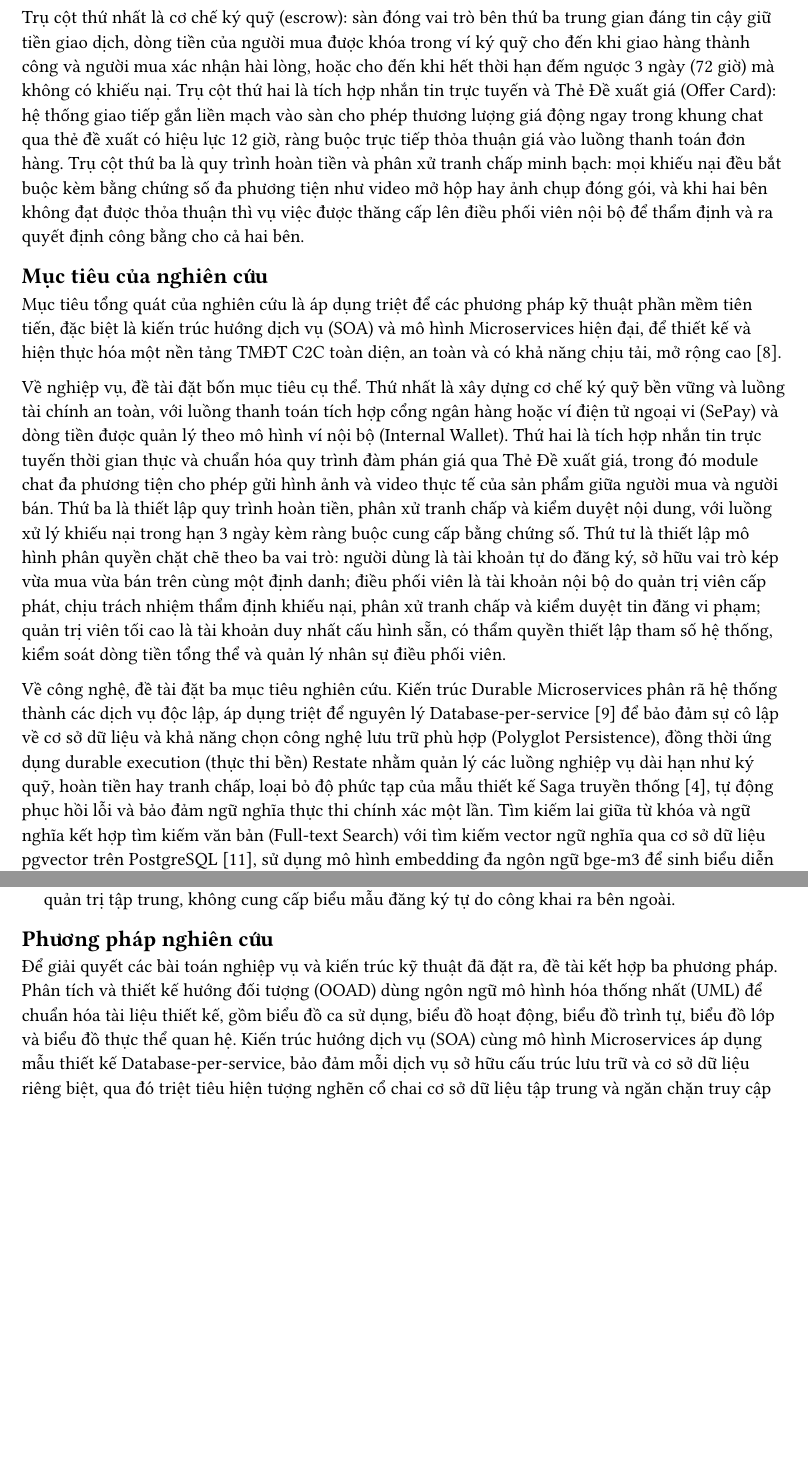
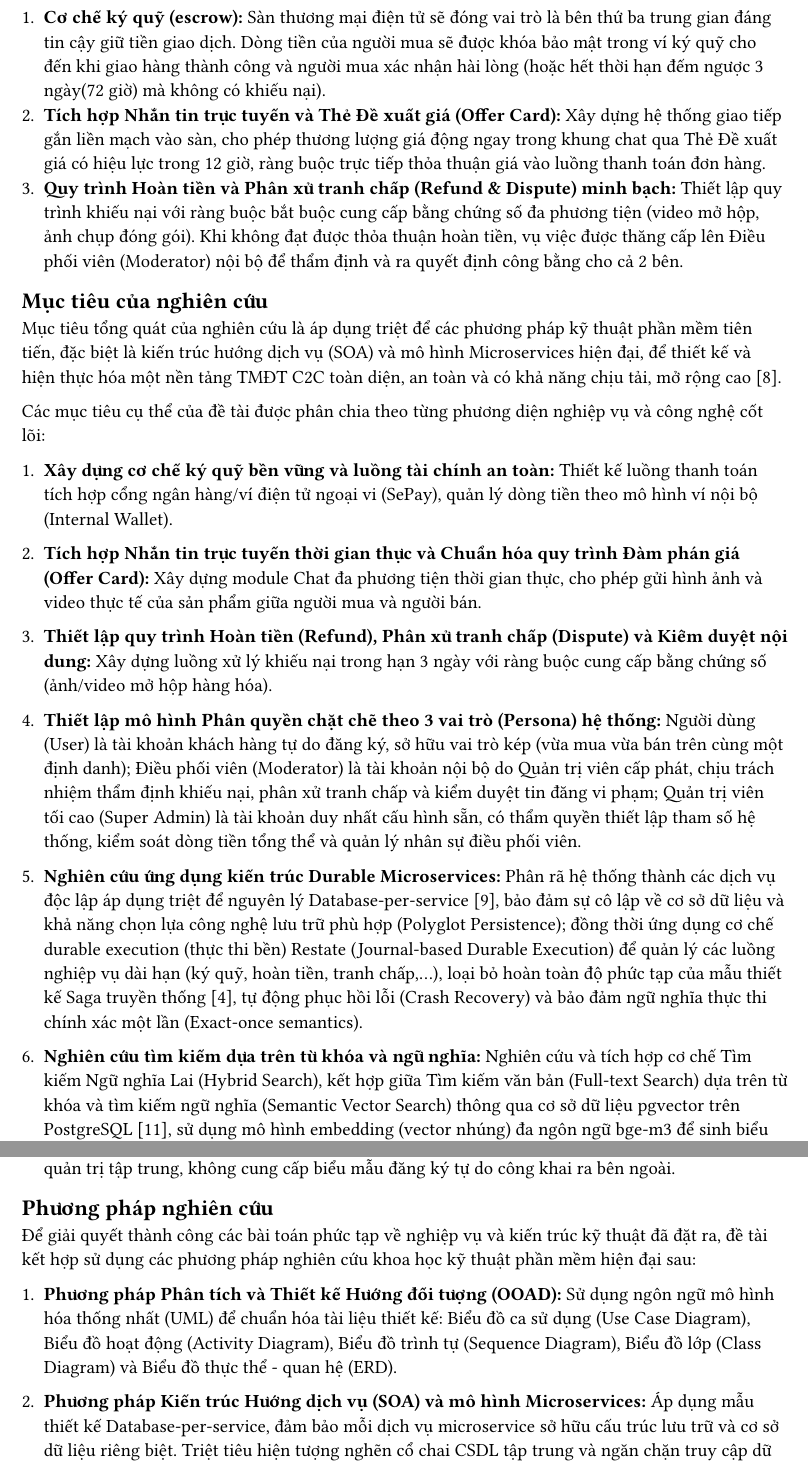
Before and after one commit to shopnexus/docs, a Typst document (typst/bao-cao-cuoi/chapters/01-tong-quan.typ): two parts of pages 2 and 3 of 4 before the commit and two parts of pages 2 and 4 of 4 after it, joined at a grey line, cut so that both start at the same text, the shorter picture padded with empty space. Compiled offline with Typst 0.15.

Commit message:
revert(bao-cao): trả chương 1 Tổng quan về dạng gạch đầu dòng như cũ
Giữ nguyên phần chuyển văn xuôi ở các chương khác; chỉ hoàn nguyên
chương 1. Vẫn giữ bản sửa "Cơ chế ký quỹ (escrow)" thay cho chỗ bị
lặp "(ký quỹ)".

```diff
--- a/typst/bao-cao-cuoi/chapters/01-tong-quan.typ
+++ b/typst/bao-cao-cuoi/chapters/01-tong-quan.typ
@@ -17,12 +14,27 @@ Trước thực trạng và những khoảng trống lớn của thị trường
-Trụ cột thứ nhất là cơ chế ký quỹ (escrow): sàn đóng vai trò bên thứ ba trung gian đáng tin cậy giữ tiền giao dịch, dòng tiền của người mua được khóa trong ví ký quỹ cho đến khi giao hàng thành công và người mua xác nhận hài lòng, hoặc cho đến khi hết thời hạn đếm ngược 3 ngày (72 giờ) mà không có khiếu nại. Trụ cột thứ hai là tích hợp nhắn tin trực tuyến và Thẻ Đề xuất giá (Offer Card): hệ thống giao tiếp gắn liền mạch vào sàn cho phép thương lượng giá động ngay trong khung chat qua thẻ đề xuất có hiệu lực 12 giờ, ràng buộc trực tiếp thỏa thuận giá vào luồng thanh toán đơn hàng. Trụ cột thứ ba là quy trình hoàn tiền và phân xử tranh chấp minh bạch: mọi khiếu nại đều bắt buộc kèm bằng chứng số đa phương tiện như video mở hộp hay ảnh chụp đóng gói, và khi hai bên không đạt được thỏa thuận thì vụ việc được thăng cấp lên điều phối viên nội bộ để thẩm định và ra quyết định công bằng cho cả hai bên.
+Trước thực trạng và những khoảng trống lớn của thị trường, đề tài "Ứng dụng thương mại điện tử sử dụng kiến trúc Microservices" được lựa chọn nhằm nghiên cứu, phân tích và thiết kế một hệ sinh thái giao dịch C2C an toàn, minh bạch và hiện đại, đặt trọng tâm giải quyết bài toán "lòng tin" bằng việc thiết lập 3 trụ cột nghiệp vụ và kỹ thuật chính sau:
++ *Cơ chế ký quỹ (escrow):* Sàn thương mại điện tử sẽ đóng vai trò là bên thứ ba trung gian đáng tin cậy giữ tiền giao dịch. Dòng tiền của người mua sẽ được khóa bảo mật trong ví ký quỹ cho đến khi giao hàng thành công và người mua xác nhận hài lòng (hoặc hết thời hạn đếm ngược 3 ngày(72 giờ) mà không có khiếu nại).
++ *Tích hợp Nhắn tin trực tuyến và Thẻ Đề xuất giá (Offer Card):* Xây dựng hệ thống giao tiếp gắn liền mạch vào sàn, cho phép thương lượng giá động ngay trong khung chat qua Thẻ Đề xuất giá có hiệu lực trong 12 giờ, ràng buộc trực tiếp thỏa thuận giá vào luồng thanh toán đơn hàng.
++ *Quy trình Hoàn tiền và Phân xử tranh chấp (Refund & Dispute) minh bạch:* Thiết lập quy trình khiếu nại với ràng buộc bắt buộc cung cấp bằng chứng số đa phương tiện (video mở hộp, ảnh chụp đóng gói). Khi không đạt được thỏa thuận hoàn tiền, vụ việc được thăng cấp lên Điều phối viên (Moderator) nội bộ để thẩm định và ra quyết định công bằng cho cả 2 bên.
 
 == Mục tiêu của nghiên cứu
 
 Mục tiêu tổng quát của nghiên cứu là áp dụng triệt để các phương pháp kỹ thuật phần mềm tiên tiến, đặc biệt là kiến trúc hướng dịch vụ (SOA) và mô hình Microservices hiện đại, để thiết kế và hiện thực hóa một nền tảng TMĐT C2C toàn diện, an toàn và có khả năng chịu tải, mở rộng cao [8].
 
-Về nghiệp vụ, đề tài đặt bốn mục tiêu cụ thể. Thứ nhất là xây dựng cơ chế ký quỹ bền vững và luồng tài chính an toàn, với luồng thanh toán tích hợp cổng ngân hàng hoặc ví điện tử ngoại vi (SePay) và dòng tiền được quản lý theo mô hình ví nội bộ (Internal Wallet). Thứ hai là tích hợp nhắn tin trực tuyến thời gian thực và chuẩn hóa quy trình đàm phán giá qua Thẻ Đề xuất giá, trong đó module chat đa phương tiện cho phép gửi hình ảnh và video thực tế của sản phẩm giữa người mua và người bán. Thứ ba là thiết lập quy trình hoàn tiền, phân xử tranh chấp và kiểm duyệt nội dung, với luồng xử lý khiếu nại trong hạn 3 ngày kèm ràng buộc cung cấp bằng chứng số. Thứ tư là thiết lập mô hình phân quyền chặt chẽ theo ba vai trò: người dùng là tài khoản tự do đăng ký, sở hữu vai trò kép vừa mua vừa bán trên cùng một định danh; điều phối viên là tài khoản nội bộ do quản trị viên cấp phát, chịu trách nhiệm thẩm định khiếu nại, phân xử tranh chấp và kiểm duyệt tin đăng vi phạm; quản trị viên tối cao là tài khoản duy nhất cấu hình sẵn, có thẩm quyền thiết lập tham số hệ thống, kiểm soát dòng tiền tổng thể và quản lý nhân sự điều phối viên.
+Các mục tiêu cụ thể của đề tài được phân chia theo từng phương diện nghiệp vụ và công nghệ cốt lõi:
 
-Về công nghệ, đề tài đặt ba mục tiêu nghiên cứu. Kiến trúc Durable Microservices phân rã hệ thống thành các dịch vụ độc lập, áp dụng triệt để nguyên lý Database-per-service [9] để bảo đảm sự cô lập về cơ sở dữ liệu và khả năng chọn công nghệ lưu trữ phù hợp (Polyglot Persistence), đồng thời ứng dụng durable execution (thực thi bền) Restate nhằm quản lý các luồng nghiệp vụ dài hạn như ký quỹ, hoàn tiền hay tranh chấp, loại bỏ độ phức tạp của mẫu thiết kế Saga truyền thống [4], tự động phục hồi lỗi và bảo đảm ngữ nghĩa thực thi chính xác một lần. Tìm kiếm lai giữa từ khóa và ngữ nghĩa kết hợp tìm kiếm văn bản (Full-text Search) với tìm kiếm vector ngữ nghĩa qua cơ sở dữ liệu pgvector trên PostgreSQL [11], sử dụng mô hình embedding đa ngôn ngữ bge-m3 để sinh biểu diễn vector cho dữ liệu văn bản [3]. Cuối cùng, hệ gợi ý sản phẩm cá nhân hóa đa hướng quan tâm biểu diễn sở thích người dùng qua nhiều vector đặc trưng, được cập nhật liên tục dựa trên lịch sử tương tác, hành vi tìm kiếm và độ tương đồng ngữ nghĩa của mặt hàng [7].
+1. *Xây dựng cơ chế ký quỹ bền vững và luồng tài chính an toàn:* Thiết kế luồng thanh toán tích hợp cổng ngân hàng/ví điện tử ngoại vi (SePay), quản lý dòng tiền theo mô hình ví nội bộ (Internal Wallet).
+
+2. *Tích hợp Nhắn tin trực tuyến thời gian thực và Chuẩn hóa quy trình Đàm phán giá (Offer Card):* Xây dựng module Chat đa phương tiện thời gian thực, cho phép gửi hình ảnh và video thực tế của sản phẩm giữa người mua và người bán.
+
+3. *Thiết lập quy trình Hoàn tiền (Refund), Phân xử tranh chấp (Dispute) và Kiểm duyệt nội dung:* Xây dựng luồng xử lý khiếu nại trong hạn 3 ngày với ràng buộc cung cấp bằng chứng số (ảnh/video mở hộp hàng hóa).
+
+4. *Thiết lập mô hình Phân quyền chặt chẽ theo 3 vai trò (Persona) hệ thống:* Người dùng (User) là tài khoản khách hàng tự do đăng ký, sở hữu vai trò kép (vừa mua vừa bán trên cùng một định danh); Điều phối viên (Moderator) là tài khoản nội bộ do Quản trị viên cấp phát, chịu trách nhiệm thẩm định khiếu nại, phân xử tranh chấp và kiểm duyệt tin đăng vi phạm; Quản trị viên tối cao (Super Admin) là tài khoản duy nhất cấu hình sẵn, có thẩm quyền thiết lập tham số hệ thống, kiểm soát dòng tiền tổng thể và quản lý nhân sự điều phối viên.
+
+5. *Nghiên cứu ứng dụng kiến trúc Durable Microservices:* Phân rã hệ thống thành các dịch vụ độc lập áp dụng triệt để nguyên lý Database-per-service [9], bảo đảm sự cô lập về cơ sở dữ liệu và khả năng chọn lựa công nghệ lưu trữ phù hợp (Polyglot Persistence); đồng thời ứng dụng cơ chế durable execution (thực thi bền) Restate (Journal-based Durable Execution) để quản lý các luồng nghiệp vụ dài hạn (ký quỹ, hoàn tiền, tranh chấp,...), loại bỏ hoàn toàn độ phức tạp của mẫu thiết kế Saga truyền thống [4], tự động phục hồi lỗi (Crash Recovery) và bảo đảm ngữ nghĩa thực thi chính xác một lần (Exact-once semantics).
+
+6. *Nghiên cứu tìm kiếm dựa trên từ khóa và ngữ nghĩa:* Nghiên cứu và tích hợp cơ chế Tìm kiếm Ngữ nghĩa Lai (Hybrid Search), kết hợp giữa Tìm kiếm văn bản (Full-text Search) dựa trên từ khóa và tìm kiếm ngữ nghĩa (Semantic Vector Search) thông qua cơ sở dữ liệu pgvector trên PostgreSQL [11], sử dụng mô hình embedding (vector nhúng) đa ngôn ngữ bge-m3 để sinh biểu diễn vector (vector embeddings) cho dữ liệu văn bản [3].
+
+7. *Nghiên cứu hệ thống gợi ý sản phẩm (Recommender System):* Xây dựng cơ chế gợi ý sản phẩm cá nhân hóa đa hướng quan tâm (multi-interest), biểu diễn sở thích người dùng qua nhiều vector đặc trưng được cập nhật liên tục dựa trên lịch sử tương tác, hành vi tìm kiếm và độ tương đồng ngữ nghĩa của mặt hàng [7].
 
 == Phạm vi hệ thống
 
@@ -57,4 +69,8 @@ Hệ thống được thiết kế bao phủ toàn bộ vòng đời giao dịch
 
 == Phương pháp nghiên cứu
 
-Để giải quyết các bài toán nghiệp vụ và kiến trúc kỹ thuật đã đặt ra, đề tài kết hợp ba phương pháp. Phân tích và thiết kế hướng đối tượng (OOAD) dùng ngôn ngữ mô hình hóa thống nhất (UML) để chuẩn hóa tài liệu thiết kế, gồm biểu đồ ca sử dụng, biểu đồ hoạt động, biểu đồ trình tự, biểu đồ lớp và biểu đồ thực thể quan hệ. Kiến trúc hướng dịch vụ (SOA) cùng mô hình Microservices áp dụng mẫu thiết kế Database-per-service, bảo đảm mỗi dịch vụ sở hữu cấu trúc lưu trữ và cơ sở dữ liệu riêng biệt, qua đó triệt tiêu hiện tượng nghẽn cổ chai cơ sở dữ liệu tập trung và ngăn chặn truy cập dữ liệu chéo trái phép. Phương pháp durable execution nghiên cứu và áp dụng nền tảng Restate dựa trên triết lý Journal-based Execution, tức thực thi dựa trên nhật ký ghi trước (Write-Ahead Log) [12].
+Để giải quyết thành công các bài toán phức tạp về nghiệp vụ và kiến trúc kỹ thuật đã đặt ra, đề tài kết hợp sử dụng các phương pháp nghiên cứu khoa học kỹ thuật phần mềm hiện đại sau:
+
+1. *Phương pháp Phân tích và Thiết kế Hướng đối tượng (OOAD):* Sử dụng ngôn ngữ mô hình hóa thống nhất (UML) để chuẩn hóa tài liệu thiết kế: Biểu đồ ca sử dụng (Use Case Diagram), Biểu đồ hoạt động (Activity Diagram), Biểu đồ trình tự (Sequence Diagram), Biểu đồ lớp (Class Diagram) và Biểu đồ thực thể - quan hệ (ERD).
+
+2. *Phương pháp Kiến trúc Hướng dịch vụ (SOA) và mô hình Microservices:* Áp dụng mẫu thiết kế Database-per-service, đảm bảo mỗi dịch vụ microservice sở hữu cấu trúc lưu trữ và cơ sở dữ liệu riêng biệt. Triệt tiêu hiện tượng nghẽn cổ chai CSDL tập trung và ngăn chặn truy cập dữ liệu chéo trái phép.
```
Also changed, not shown: typst/bao-cao-cuoi/chapters/01-tong-quan.typ (21 more changed lines).
